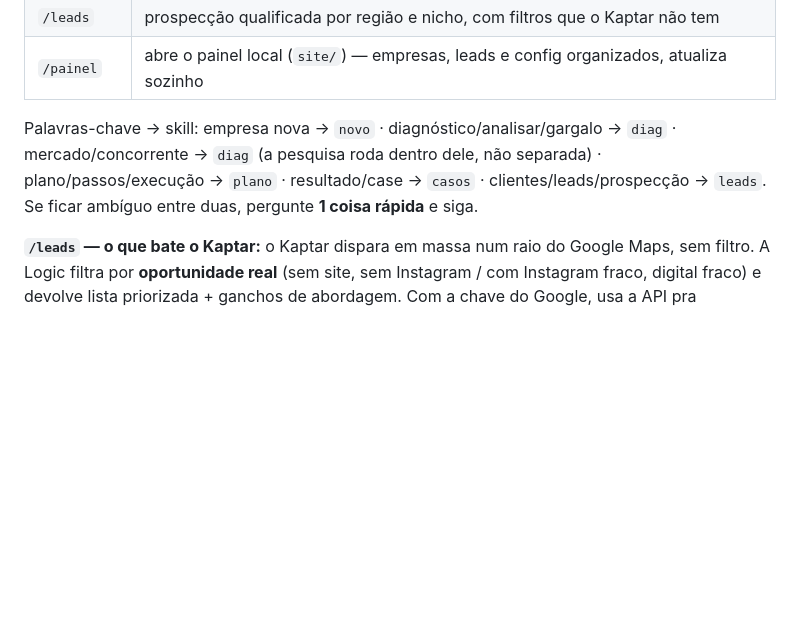
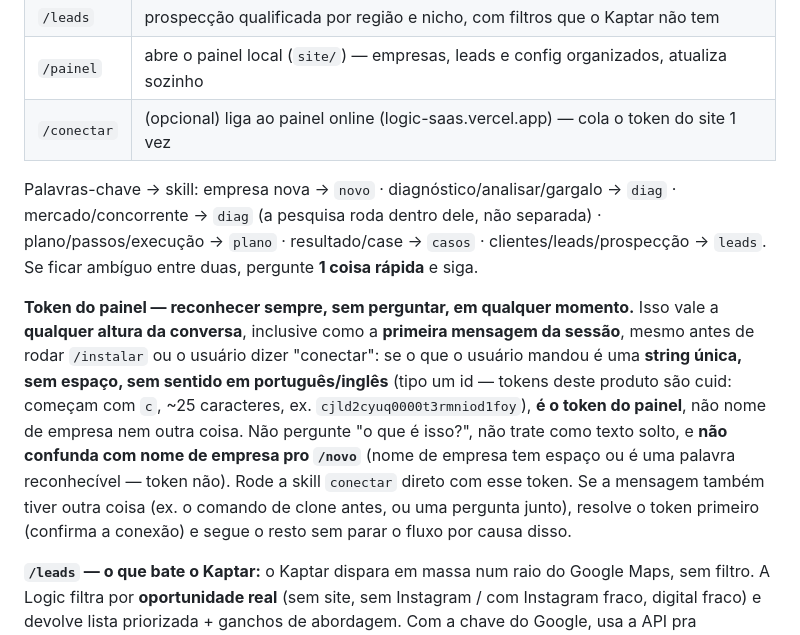
Before and after one commit to 6Win/logic, a Markdown page: CLAUDE.md, the part around the change. GitHub-like rendering; blank space fills up the shorter version.

Commit message:
Conecta o token na hora: reconhecimento vira regra de sistema, não só do /instalar
O Claude só reconhecia o token colado durante o fluxo do /instalar; se
chegasse em outro momento (ex. como primeira mensagem da sessão), não
tinha regra pra tratar aquela string como token e rodar /conectar. Move
o reconhecimento pro topo do CLAUDE.md, valendo em qualquer momento da
conversa. De brinde, o painel online também para de exigir refresh
manual pra sumir com o card "cole o token" depois que a conexão bate.

Co-Authored-By: Claude Sonnet 5 <noreply@anthropic.com>

```diff
--- a/CLAUDE.md
+++ b/CLAUDE.md
@@ -164,12 +164,27 @@ coisa. Ative a skill correspondente e rode do início ao fim.
 | `/casos` | registra resultado pós-execução e **ensina a Logic** (auto-estudo) |
 | `/leads` | prospecção qualificada por região e nicho, com filtros que o Kaptar não tem |
 | `/painel` | abre o painel local (`site/`) — empresas, leads e config organizados, atualiza sozinho |
+| `/conectar` | (opcional) liga ao painel online (logic-saas.vercel.app) — cola o token do site 1 vez |
 
 Palavras-chave → skill: empresa nova → `novo` · diagnóstico/analisar/gargalo →
 `diag` · mercado/concorrente → `diag` (a pesquisa roda dentro dele, não separada) ·
 plano/passos/execução → `plano` · resultado/case → `casos` ·
 clientes/leads/prospecção → `leads`. Se ficar ambíguo entre duas, pergunte **1 coisa
 rápida** e siga.
+
+**Token do painel — reconhecer sempre, sem perguntar, em qualquer momento.**
+Isso vale a **qualquer altura da conversa**, inclusive como a **primeira
+mensagem da sessão**, mesmo antes de rodar `/instalar` ou o usuário dizer
+"conectar": se o que o usuário mandou é uma **string única, sem espaço, sem
+sentido em português/inglês** (tipo um id — tokens deste produto são cuid:
+começam com `c`, ~25 caracteres, ex. `cjld2cyuq0000t3rmniod1foy`), **é o
+token do painel**, não nome de empresa nem outra coisa. Não pergunte "o que é
+isso?", não trate como texto solto, e **não confunda com nome de empresa pro
+`/novo`** (nome de empresa tem espaço ou é uma palavra reconhecível — token
+não). Rode a skill `conectar` direto com esse token. Se a mensagem também
+tiver outra coisa (ex. o comando de clone antes, ou uma pergunta junto),
+resolve o token primeiro (confirma a conexão) e segue o resto sem parar o
+fluxo por causa disso.
 
 **`/leads` — o que bate o Kaptar:** o Kaptar dispara em massa num raio do Google
 Maps, sem filtro. A Logic filtra por **oportunidade real** (sem site, sem
```
